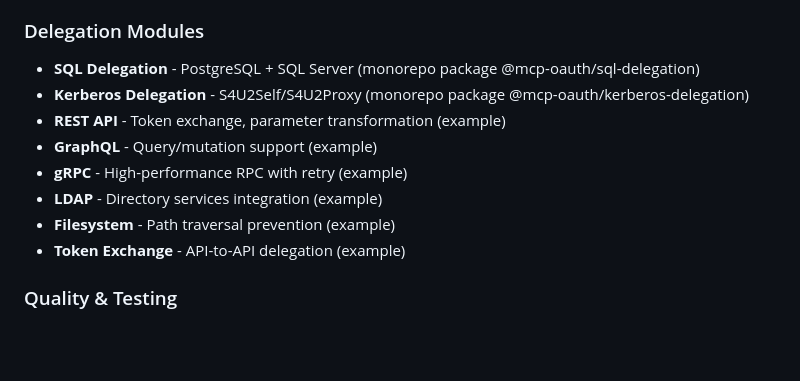
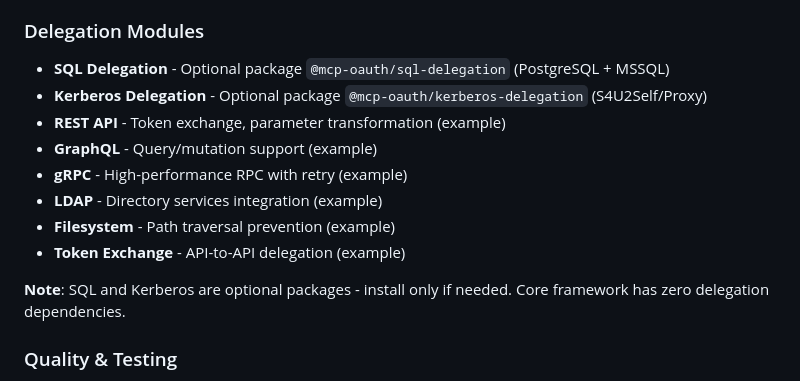
Before and after one commit to gazzadownunder/fastmcp-oauth, a Markdown page: README.md, the part around the change printed below. GitHub-like rendering; blank space fills up the shorter version.

```diff
--- a/README.md
+++ b/README.md
@@ -122,14 +132,16 @@ The framework follows a **layered modular architecture** with strict one-way dep
 -  **Comprehensive Documentation** - 4500+ lines across EXTENDING.md, TESTING.md, CLAUDE.md
 
 ### Delegation Modules
--  **SQL Delegation** - PostgreSQL + SQL Server (monorepo package @mcp-oauth/sql-delegation)
--  **Kerberos Delegation** - S4U2Self/S4U2Proxy (monorepo package @mcp-oauth/kerberos-delegation)
+-  **SQL Delegation** - Optional package `@mcp-oauth/sql-delegation` (PostgreSQL + MSSQL)
+-  **Kerberos Delegation** - Optional package `@mcp-oauth/kerberos-delegation` (S4U2Self/Proxy)
 -  **REST API** - Token exchange, parameter transformation (example)
 -  **GraphQL** - Query/mutation support (example)
 -  **gRPC** - High-performance RPC with retry (example)
 -  **LDAP** - Directory services integration (example)
 -  **Filesystem** - Path traversal prevention (example)
 -  **Token Exchange** - API-to-API delegation (example)
+
+**Note**: SQL and Kerberos are optional packages - install only if needed. Core framework has zero delegation dependencies.
 
 ### Quality & Testing
 -  **319 Tests Passing** - 100% pass rate
```
Also changed, not shown: other parts of README.md (+25 -14 lines), CLAUDE.md (+26 -8 lines), Docs/framework-overview.md (+46 -11 lines).
